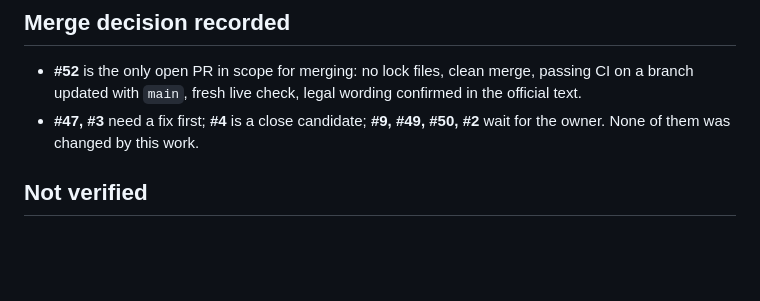
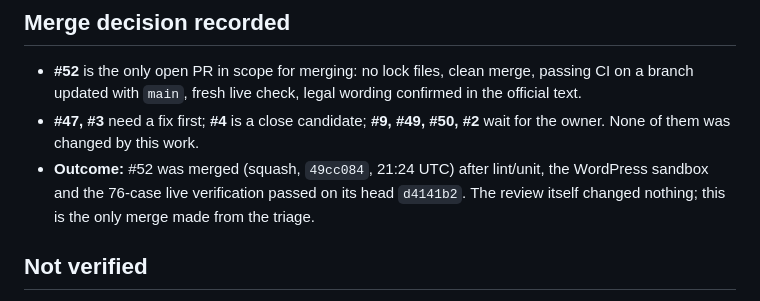
Before and after one commit to thuexemayhanoi/theme, a Markdown page: reports/pr-triage-2026-10-22.md, the part around the change. Drawn GitHub-style; blank space fills up the shorter version.

```diff
--- a/reports/pr-triage-2026-10-22.md
+++ b/reports/pr-triage-2026-10-22.md
@@ -19,6 +19,7 @@ Evidence: a read-only review of each PR with a full clone (`git merge-tree` agai
 
 - **#52** is the only open PR in scope for merging: no lock files, clean merge, passing CI on a branch updated with `main`, fresh live check, legal wording confirmed in the official text.
 - **#47, #3** need a fix first; **#4** is a close candidate; **#9, #49, #50, #2** wait for the owner. None of them was changed by this work.
+- **Outcome:** #52 was merged (squash, `49cc084`, 21:24 UTC) after lint/unit, the WordPress sandbox and the 76-case live verification passed on its head `d4141b2`. The review itself changed nothing; this is the only merge made from the triage.
 
 ## Not verified
 
```
Also changed, not shown: docs/PROGRESS.md (+2 -1 lines).
